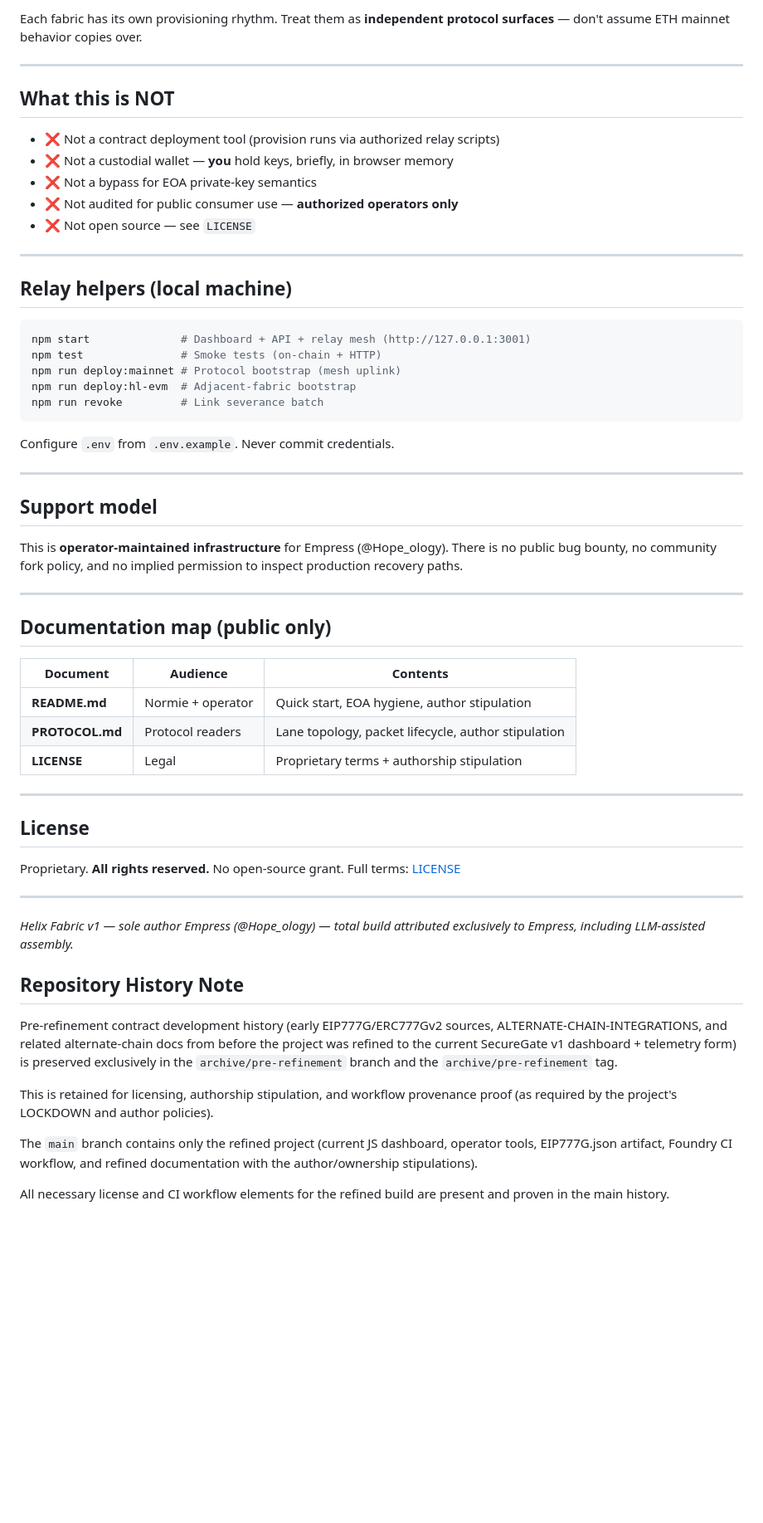
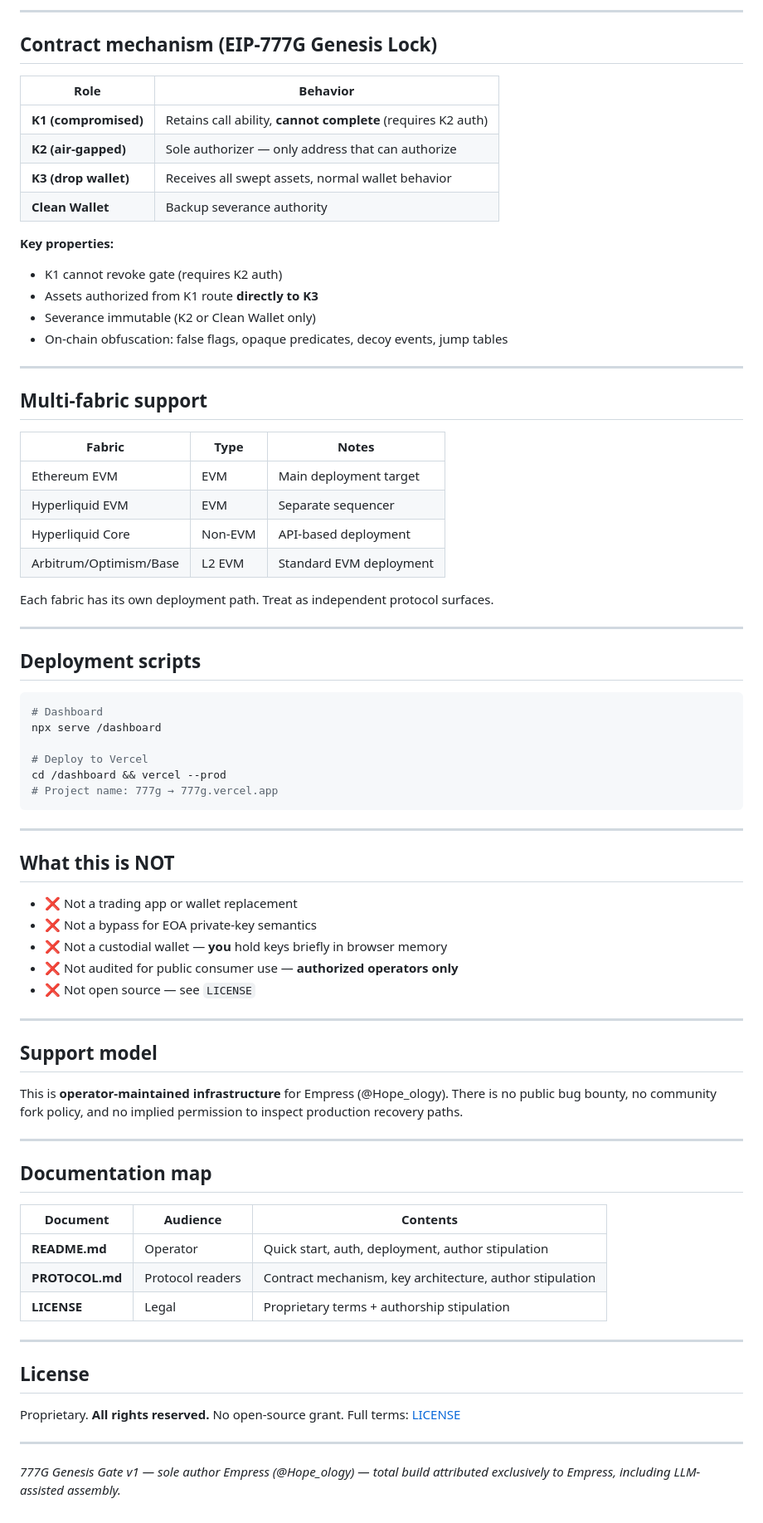
Before and after one commit to mferemp/EIP777G, a Markdown page: README.md, the part around one of its changes. Shown at 83% size. Rendered like a GitHub page; blank space fills up the shorter version.

````diff
--- a/README.md
+++ b/README.md
@@ -165,30 +169,56 @@ Helix can show **adjacent fabric** telemetry:
 
-Each fabric has its own provisioning rhythm. Treat them as **independent
-protocol surfaces** — don't assume ETH mainnet behavior copies over.
+---
+
+## Contract mechanism (EIP-777G Genesis Lock)
+
+| Role | Behavior |
+|------|----------|
+| **K1 (compromised)** | Retains call ability, **cannot complete** (requires K2 auth) |
+| **K2 (air-gapped)** | Sole authorizer — only address that can authorize |
+| **K3 (drop wallet)** | Receives all swept assets, normal wallet behavior |
+| **Clean Wallet** | Backup severance authority |
+
+**Key properties:**
+- K1 cannot revoke gate (requires K2 auth)
+- Assets authorized from K1 route **directly to K3**
+- Severance immutable (K2 or Clean Wallet only)
+- On-chain obfuscation: false flags, opaque predicates, decoy events, jump tables
+
+---
+
+## Multi-fabric support
+
+| Fabric | Type | Notes |
+|--------|------|-------|
+| Ethereum EVM | EVM | Main deployment target |
+| Hyperliquid EVM | EVM | Separate sequencer |
+| Hyperliquid Core | Non-EVM | API-based deployment |
+| Arbitrum/Optimism/Base | L2 EVM | Standard EVM deployment |
+
+Each fabric has its own deployment path. Treat as independent protocol surfaces.
+
+---
+
+## Deployment scripts
+
+```bash
+# Dashboard
+npx serve /dashboard
+
+# Deploy to Vercel
+cd /dashboard && vercel --prod
+# Project name: 777g → 777g.vercel.app
+```
 
 ---
 
 ## What this is NOT
 
-- ❌ Not a contract deployment tool (provision runs via authorized relay scripts)
-- ❌ Not a custodial wallet — **you** hold keys, briefly, in browser memory
+- ❌ Not a trading app or wallet replacement
 - ❌ Not a bypass for EOA private-key semantics
+- ❌ Not a custodial wallet — **you** hold keys briefly in browser memory
 - ❌ Not audited for public consumer use — **authorized operators only**
 - ❌ Not open source — see `LICENSE`
-
----
-
-## Relay helpers (local machine)
-
-```bash
-npm start              # Dashboard + API + relay mesh (http://127.0.0.1:3001)
-npm test               # Smoke tests (on-chain + HTTP)
-npm run deploy:mainnet # Protocol bootstrap (mesh uplink)
-npm run deploy:hl-evm  # Adjacent-fabric bootstrap
-npm run revoke         # Link severance batch
-```
-
-Configure `.env` from `.env.example`. Never commit credentials.
 
 ---
 
@@ -200,12 +230,12 @@ permission to inspect production recovery paths.
 
 ---
 
-## Documentation map (public only)
+## Documentation map
 
 | Document | Audience | Contents |
 |----------|----------|----------|
-| **README.md** | Normie + operator | Quick start, EOA hygiene, author stipulation |
-| **PROTOCOL.md** | Protocol readers | Lane topology, packet lifecycle, author stipulation |
+| **README.md** | Operator | Quick start, auth, deployment, author stipulation |
+| **PROTOCOL.md** | Protocol readers | Contract mechanism, key architecture, author stipulation |
 | **LICENSE** | Legal | Proprietary terms + authorship stipulation |
 
 ---
@@ -216,13 +246,4 @@ Proprietary. **All rights reserved.** No open-source grant. Full terms: [LICENSE
 
 ---
 
-*Helix Fabric v1 — sole author Empress (@Hope_ology) — total build attributed exclusively to Empress, including LLM-assisted assembly.*
-## Repository History Note
-
-Pre-refinement contract development history (early EIP777G/ERC777Gv2 sources, ALTERNATE-CHAIN-INTEGRATIONS, and related alternate-chain docs from before the project was refined to the current SecureGate v1 dashboard + telemetry form) is preserved exclusively in the `archive/pre-refinement` branch and the `archive/pre-refinement` tag.
-
-This is retained for licensing, authorship stipulation, and workflow provenance proof (as required by the project's LOCKDOWN and author policies).
-
-The `main` branch contains only the refined project (current JS dashboard, operator tools, EIP777G.json artifact, Foundry CI workflow, and refined documentation with the author/ownership stipulations).
-
-All necessary license and CI workflow elements for the refined build are present and proven in the main history.
+*777G Genesis Gate v1 — sole author Empress (@Hope_ology) — total build attributed exclusively to Empress, including LLM-assisted assembly.*
````
Also changed, not shown: other parts of README.md (+93 -89 lines), PROTOCOL.md (+43 -40 lines).
